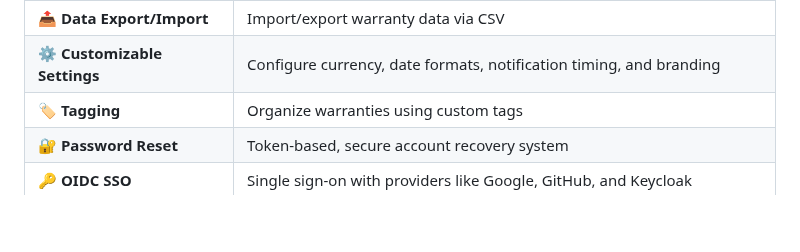
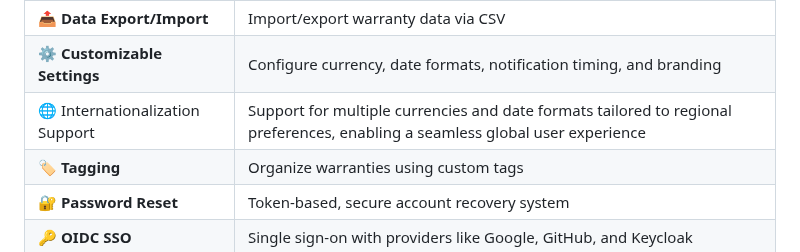
Before and after one commit to tecosaur/Warracker, a Markdown page: README.md, the part around the change. Drawn GitHub-style; blank space fills up the shorter version.

```diff
--- a/README.md
+++ b/README.md
@@ -54,6 +54,7 @@ The easiest way to organize product warranties, monitor expiration dates, and st
 | 👥 **Multi-User Support**        | Manage multiple accounts with admin controls and global access toggles                                   |
 | 📤 **Data Export/Import**        | Import/export warranty data via CSV                                                                      |
 | ⚙️ **Customizable Settings**     | Configure currency, date formats, notification timing, and branding                                      |
+| 🌐 Internationalization Support | Support for multiple currencies and date formats tailored to regional preferences, enabling a seamless global user experience |
 | 🏷️ **Tagging**                  | Organize warranties using custom tags                                                                    |
 | 🔐 **Password Reset**            | Token-based, secure account recovery system                                                              |
 | 🔑 **OIDC SSO**                  | Single sign-on with providers like Google, GitHub, and Keycloak                                          |
```
